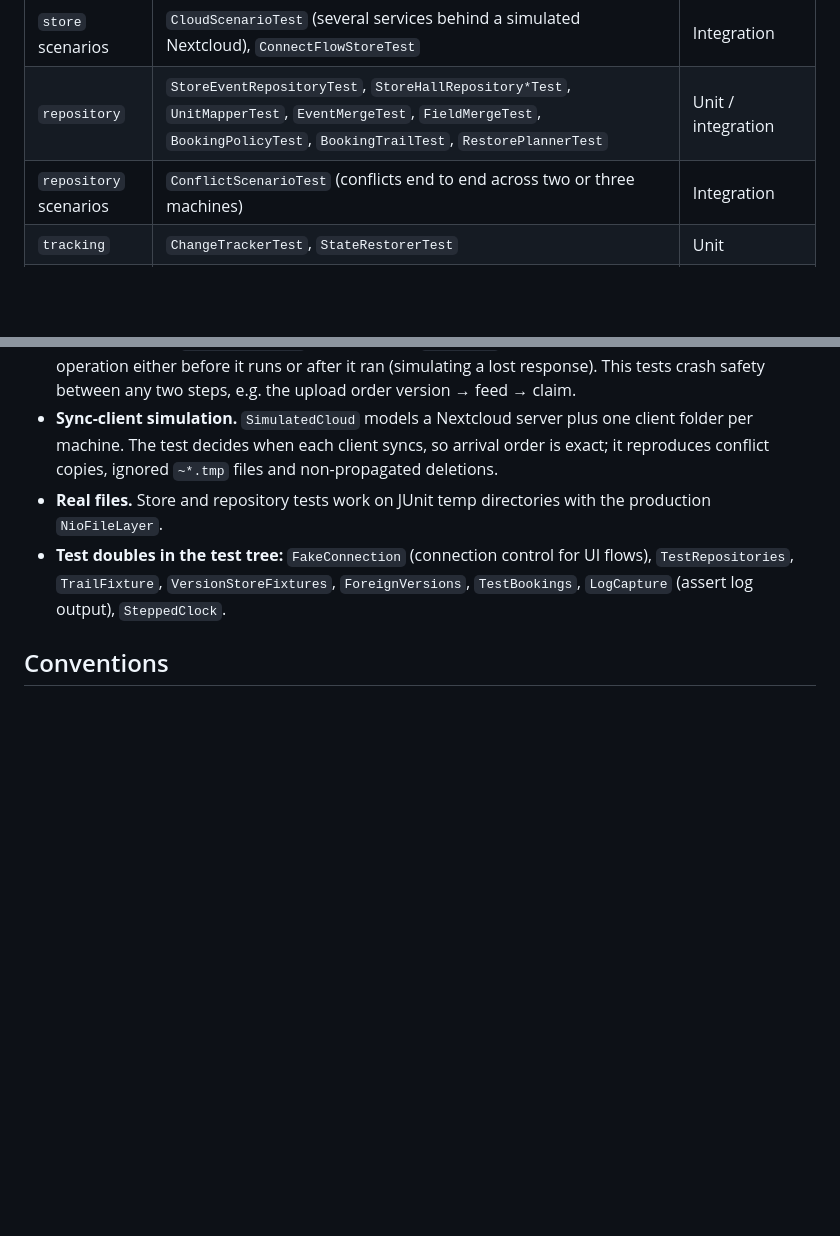
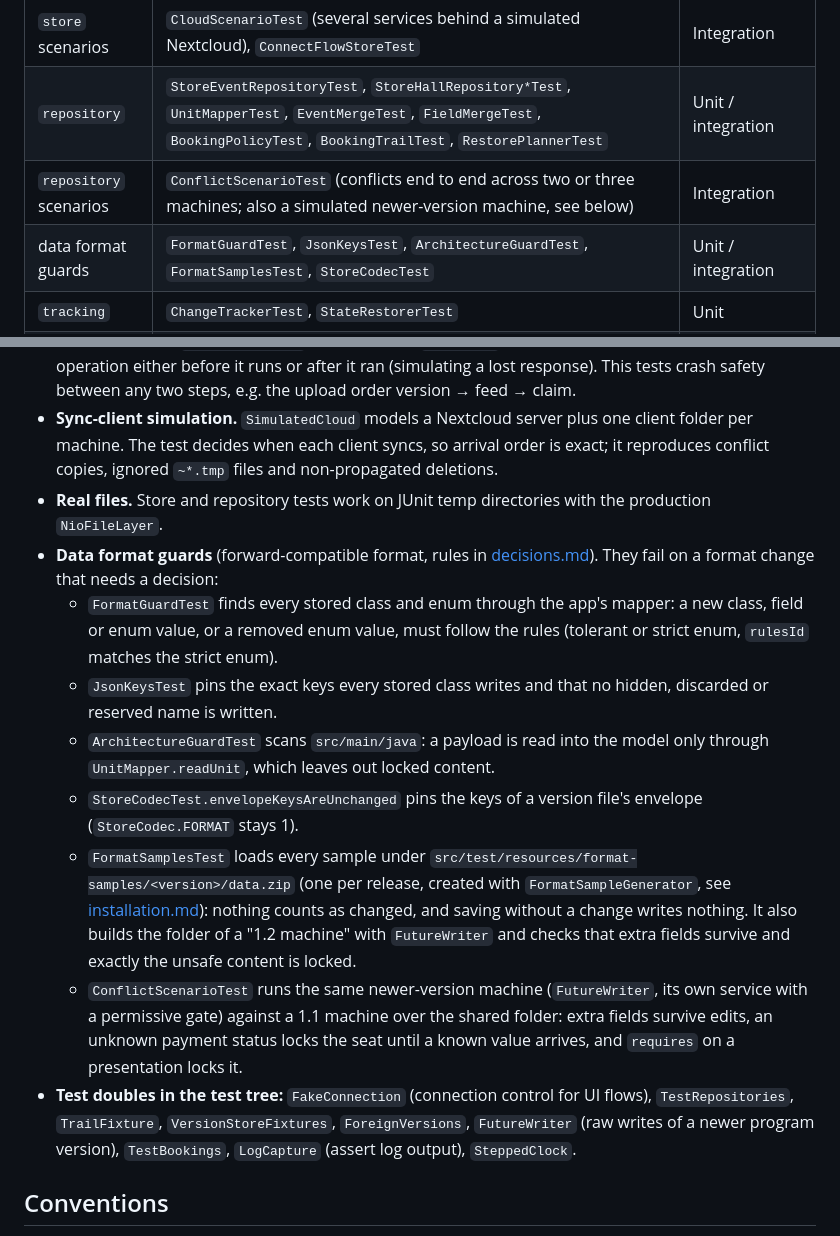
Before and after one commit to SirEddington/Kartenverwaltung, a Markdown page: docs/testing.md, 2 parts joined by grey strips. GitHub-like rendering; blank space fills up the shorter version.

Commit message:
KARV-136: Release-Checkliste mit Formatbeispiel, Schutztests in testing.md
installation.md „Releasing“ hat jetzt den Schritt, das Formatbeispiel der neuen Version mit FormatSampleGenerator zu erzeugen (format-samples/<version>/data.zip plus README), mit Verweis auf die Release steps in decisions.md. testing.md nennt die Schutztests des Datenformats (FormatGuardTest, JsonKeysTest, ArchitectureGuardTest, StoreCodecTest, FormatSamplesTest, das Szenario in ConflictScenarioTest) und FutureWriter.

Co-Authored-By: Claude Opus 5.5 <noreply@anthropic.com>

```diff
--- a/docs/testing.md
+++ b/docs/testing.md
@@ -43,7 +43,8 @@ About 2,950 test runs in ~180 test classes, organized in the same packages as th
 | `store` | `VersionStoreTest`, `ChainResolverTest`, `UploaderTest`, `FeedReaderTest`/`FeedWriterTest`, `FullSyncTest`, `DamageRepairTest`, `UnitIndexTest`, `InstanceLockTest`, `SyncServiceTest` | Unit / integration on temp dirs |
 | `store` scenarios | `CloudScenarioTest` (several services behind a simulated Nextcloud), `ConnectFlowStoreTest` | Integration |
 | `repository` | `StoreEventRepositoryTest`, `StoreHallRepository*Test`, `UnitMapperTest`, `EventMergeTest`, `FieldMergeTest`, `BookingPolicyTest`, `BookingTrailTest`, `RestorePlannerTest` | Unit / integration |
-| `repository` scenarios | `ConflictScenarioTest` (conflicts end to end across two or three machines) | Integration |
+| `repository` scenarios | `ConflictScenarioTest` (conflicts end to end across two or three machines; also a simulated newer-version machine, see below) | Integration |
+| data format guards | `FormatGuardTest`, `JsonKeysTest`, `ArchitectureGuardTest`, `FormatSamplesTest`, `StoreCodecTest` | Unit / integration |
 | `tracking` | `ChangeTrackerTest`, `StateRestorerTest` | Unit |
 | `update` | `AppVersionTest`, `InstallationTest`, `UpdateInfoTest`, `GrundTest`, `UpdateStateTest`, `UpdateCheckerTest` (fake scheduler), `HttpUpdateSourceTest` (small `ServerSocket` server, the module does not read `jdk.httpserver`) | Unit |
 | `ui` logic | savers, `LeaveGuard`, `LiveUpdates`, sales (`SeatBulkEdit`, `BookingSearch`, `PlaceAssignment`, `MoneyConsistencyTest`, …), `shared` (`ConnectFlowTest`, `SharedFolderStartTest`, `SyncStatusTest`, …), `backup`, `input` | Unit |
@@ -65,9 +66,25 @@ controls such as table cells and column widths; this is why CI needs `xvfb-run`.
   test decides when each client syncs, so arrival order is exact; it reproduces conflict copies, ignored `~*.tmp`
   files and non-propagated deletions.
 - **Real files.** Store and repository tests work on JUnit temp directories with the production `NioFileLayer`.
+- **Data format guards** (forward-compatible format, rules in
+  [decisions.md](decisions.md#forward-compatible-data-format)). They fail on a format change that needs a decision:
+  - `FormatGuardTest` finds every stored class and enum through the app's mapper: a new class, field or enum value,
+    or a removed enum value, must follow the rules (tolerant or strict enum, `rulesId` matches the strict enum).
+  - `JsonKeysTest` pins the exact keys every stored class writes and that no hidden, discarded or reserved name is
+    written.
+  - `ArchitectureGuardTest` scans `src/main/java`: a payload is read into the model only through
+    `UnitMapper.readUnit`, which leaves out locked content.
+  - `StoreCodecTest.envelopeKeysAreUnchanged` pins the keys of a version file's envelope (`StoreCodec.FORMAT` stays 1).
+  - `FormatSamplesTest` loads every sample under `src/test/resources/format-samples/<version>/data.zip` (one per
+    release, created with `FormatSampleGenerator`, see [installation.md](installation.md#releasing)): nothing counts
+    as changed, and saving without a change writes nothing. It also builds the folder of a "1.2 machine" with
+    `FutureWriter` and checks that extra fields survive and exactly the unsafe content is locked.
+  - `ConflictScenarioTest` runs the same newer-version machine (`FutureWriter`, its own service with a permissive
+    gate) against a 1.1 machine over the shared folder: extra fields survive edits, an unknown payment status locks
+    the seat until a known value arrives, and `requires` on a presentation locks it.
 - **Test doubles in the test tree:** `FakeConnection` (connection control for UI flows), `TestRepositories`,
-  `TrailFixture`, `VersionStoreFixtures`, `ForeignVersions`, `TestBookings`, `LogCapture` (assert log output),
-  `SteppedClock`.
+  `TrailFixture`, `VersionStoreFixtures`, `ForeignVersions`, `FutureWriter` (raw writes of a newer program version),
+  `TestBookings`, `LogCapture` (assert log output), `SteppedClock`.
 
 ## Conventions
 
```
Also changed, not shown: docs/installation.md (+9 -4 lines).
